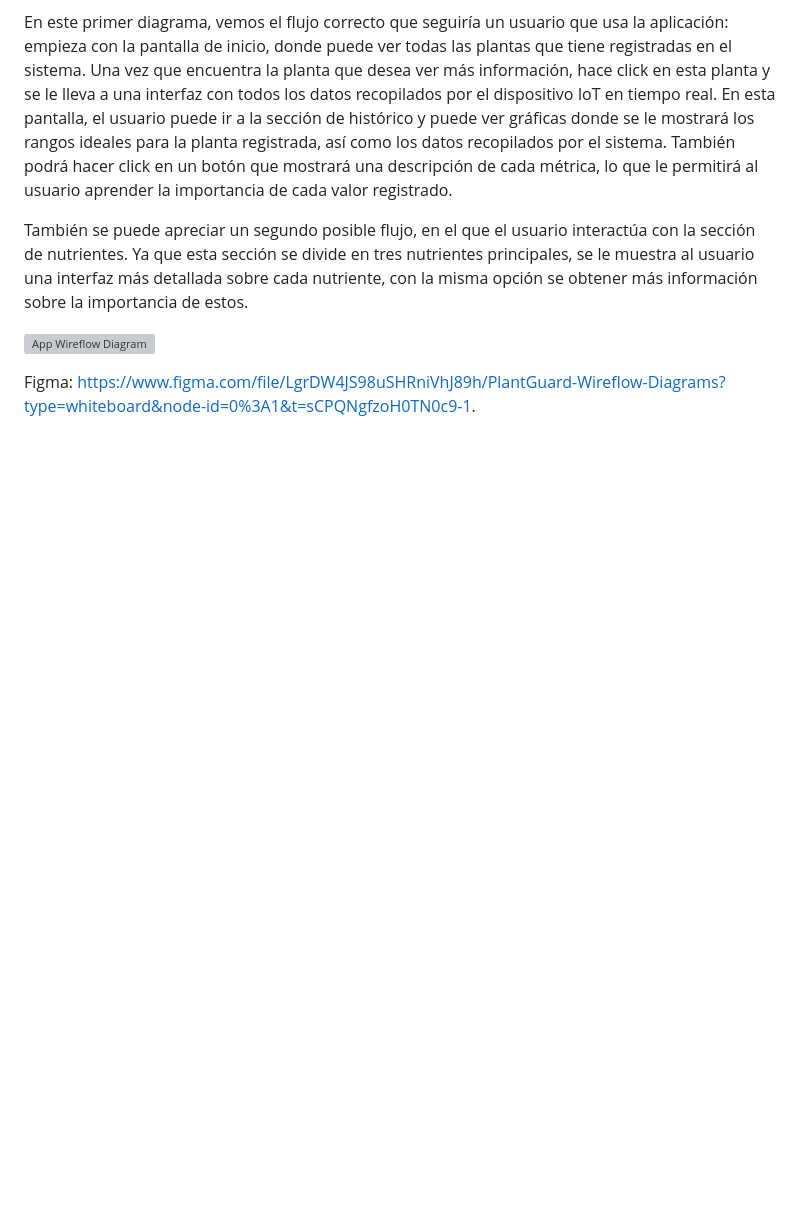
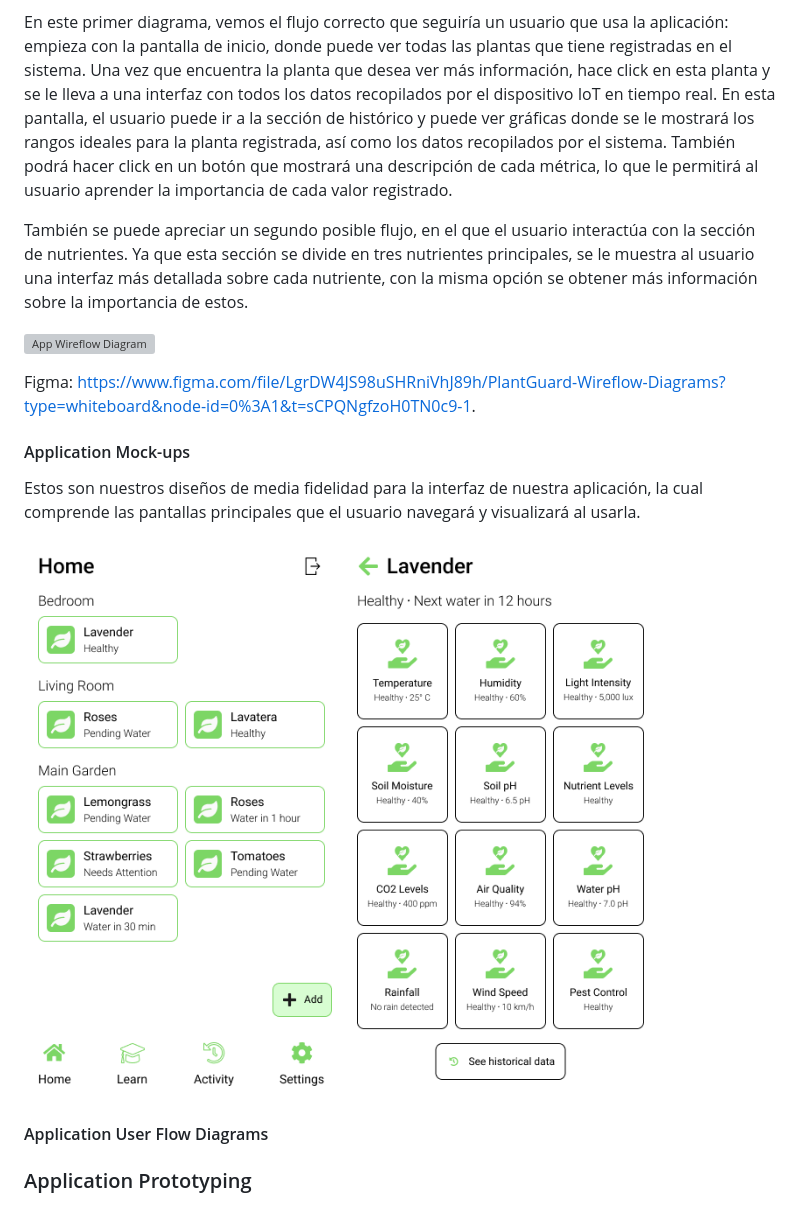
Before and after one commit to nexgeniusupc/plantguard-docs, a Markdown page: docs/chapters/6-solution-ux-design.md, the part around the change. GitHub-like rendering; pictures changed too: docs/static/home-screen-mock-up.png (added), docs/static/plant-control-mock-up.png (added); blank space fills up the shorter version; grey boxes are pictures that could not be loaded.

Commit message:
docs: application mock-ups section added

```diff
--- a/docs/chapters/6-solution-ux-design.md
+++ b/docs/chapters/6-solution-ux-design.md
@@ -133,8 +133,13 @@ También se puede apreciar un segundo posible flujo, en el que el usuario intera
 
 Figma: <https://www.figma.com/file/LgrDW4JS98uSHRniVhJ89h/PlantGuard-Wireflow-Diagrams?type=whiteboard&node-id=0%3A1&t=sCPQNgfzoH0TN0c9-1>.
 
-<!-- #### Application Mock-ups -->
+#### Application Mock-ups
 
-<!-- #### Application User Flow Diagrams -->
+Estos son nuestros diseños de media fidelidad para la interfaz de nuestra aplicación, la cual comprende las pantallas principales que el usuario navegará y visualizará al usarla.
 
-<!-- ### Application Prototyping -->
+![App Mock-ups - home](../static/home-screen-mock-up.png)
+![App Mock-ups - control ](../static/plant-control-mock-up.png)
+
+#### Application User Flow Diagrams
+
+### Application Prototyping
```
Also changed, not shown: docs/static/user-flow-diagram.png (added).
